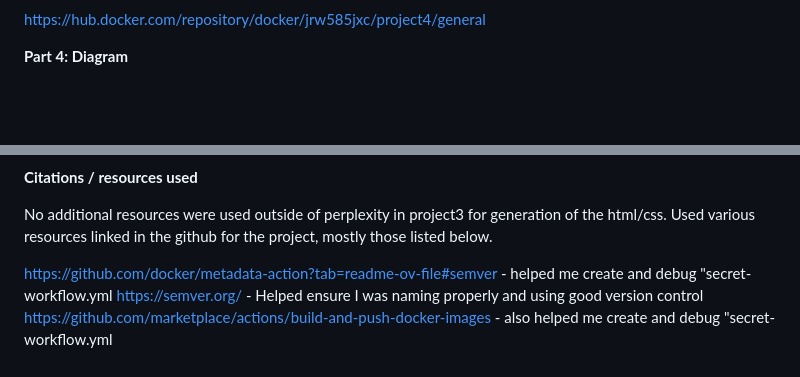
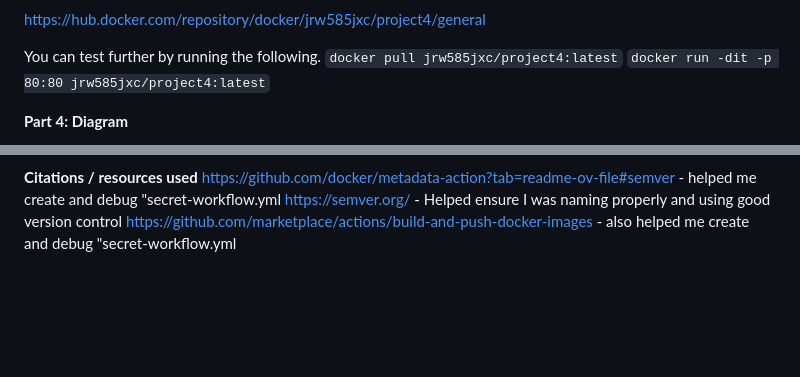
Before and after one commit to WSU-kduncan/cicdf25-jrw585jxc, a Markdown page: Project 4/README-CI.md, 2 parts joined by grey strips. Drawn GitHub-style; blank space fills up the shorter version.

````diff
--- a/Project 4/README-CI.md
+++ b/Project 4/README-CI.md
@@ -108,6 +108,10 @@ Docker correctly pulling major minor and latest
 
 https://hub.docker.com/repository/docker/jrw585jxc/project4/general
 
+You can test further by running the following.
+```docker pull jrw585jxc/project4:latest```
+```docker run -dit -p 80:80 jrw585jxc/project4:latest```
+
 
 **Part 4: Diagram**
 
@@ -115,9 +119,6 @@ https://hub.docker.com/repository/docker/jrw585jxc/project4/general
 
 
 **Citations / resources used**
-
-No additional resources were used outside of perplexity in project3 for generation of the html/css. Used various resources linked in the github for the project, mostly those listed below.
-
 https://github.com/docker/metadata-action?tab=readme-ov-file#semver - helped me create and debug "secret-workflow.yml
 https://semver.org/ - Helped ensure I was naming properly and using good version control
 https://github.com/marketplace/actions/build-and-push-docker-images - also helped me create and debug "secret-workflow.yml
````
